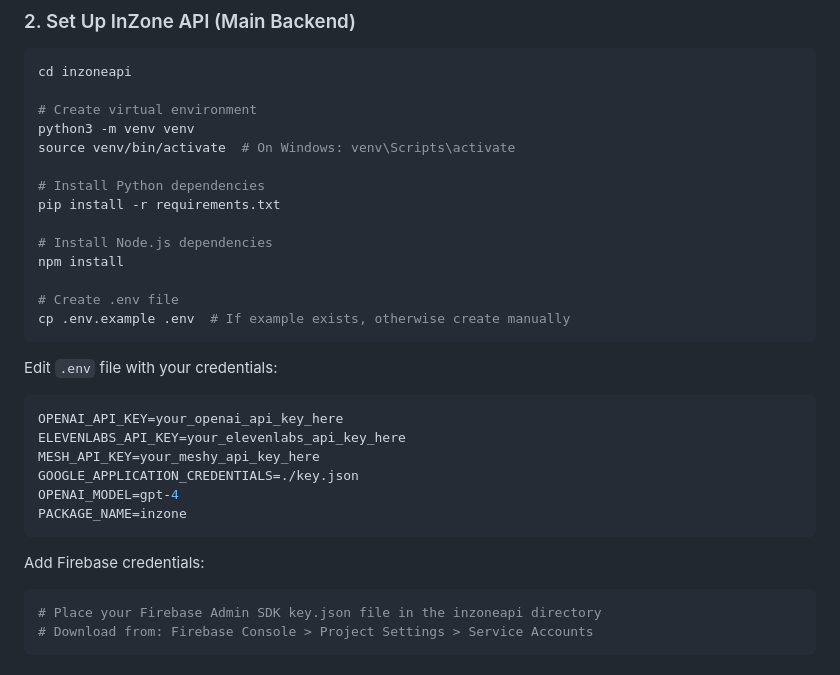
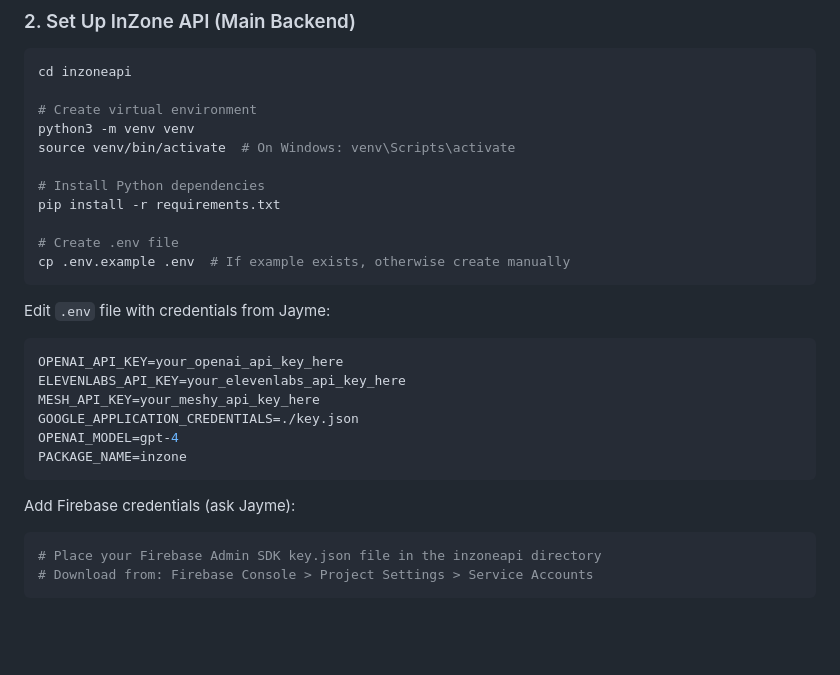
Before and after one commit to inzonesm/inzone-backend, a Markdown page: README.md, the part around the change. Drawn GitHub-style; blank space fills up the shorter version.

Commit message:
updated instructions

````diff
--- a/README.md
+++ b/README.md
@@ -56,14 +56,11 @@ source venv/bin/activate  # On Windows: venv\Scripts\activate
 # Install Python dependencies
 pip install -r requirements.txt
 
-# Install Node.js dependencies
-npm install
-
 # Create .env file
 cp .env.example .env  # If example exists, otherwise create manually
 ```
 
-Edit `.env` file with your credentials:
+Edit `.env` file with credentials from Jayme:
 ```env
 OPENAI_API_KEY=your_openai_api_key_here
 ELEVENLABS_API_KEY=your_elevenlabs_api_key_here
@@ -73,7 +70,7 @@ OPENAI_MODEL=gpt-4
 PACKAGE_NAME=inzone
 ```
 
-Add Firebase credentials:
+Add Firebase credentials (ask Jayme):
 ```bash
 # Place your Firebase Admin SDK key.json file in the inzoneapi directory
 # Download from: Firebase Console > Project Settings > Service Accounts
````
